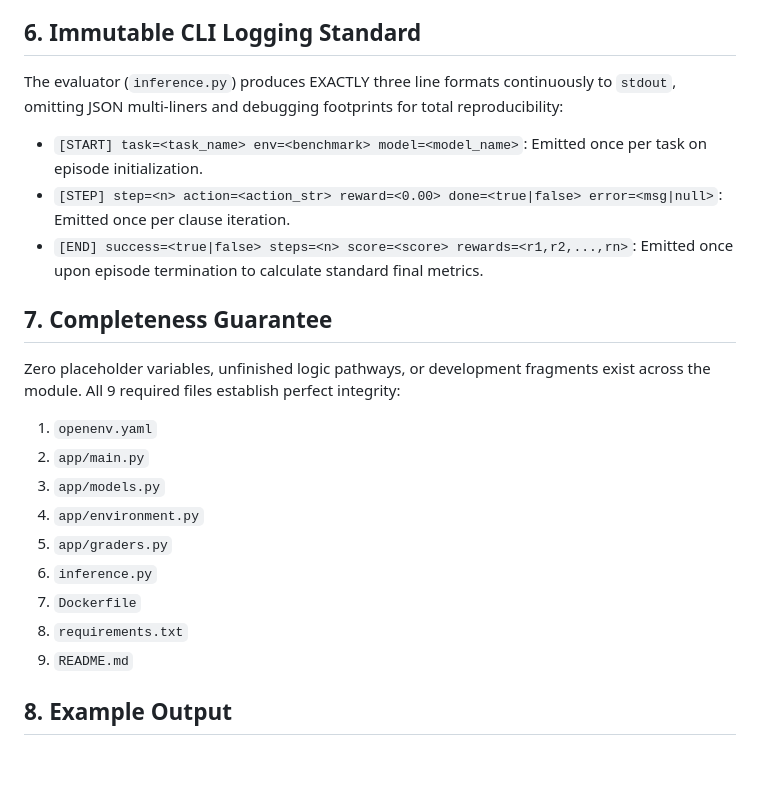
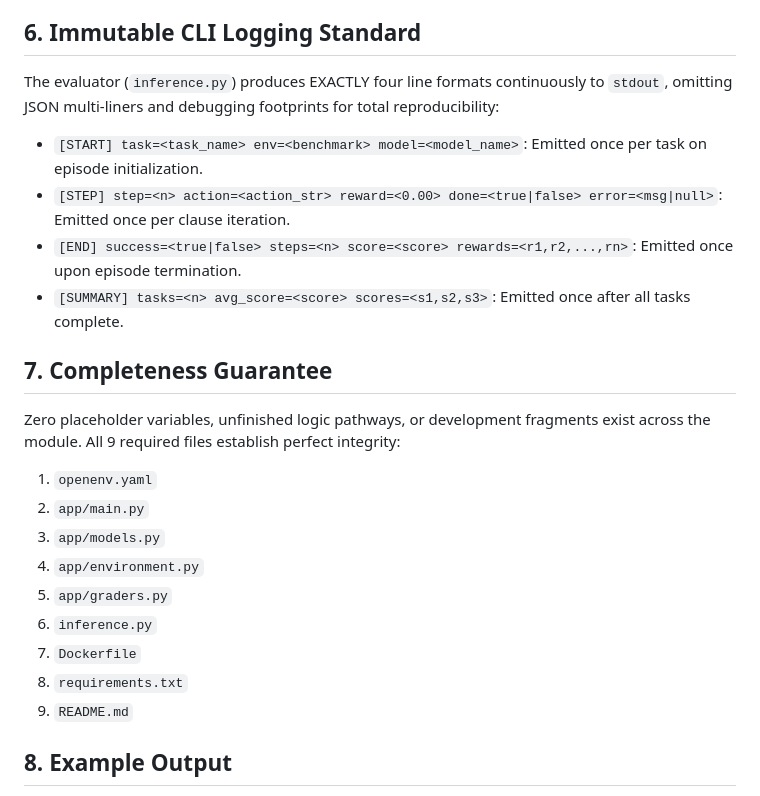
Before and after one commit to vuser02454/meta_hackathon, a Markdown page: README.md, the part around one of its changes. GitHub-like rendering; blank space fills up the shorter version.

```diff
--- a/README.md
+++ b/README.md
@@ -70,23 +69,25 @@ Three distinct simulated workflows evaluate the agent under explicit step constr
 Operations embed `psutil` natively to govern active resource stability, restricting consumption strictly to **2 vCPU / 8GB RAM**. Evaluator execution enforces a strict process termination upon exceeding a **20-minute** timeout variable.
 
 ## 6. Immutable CLI Logging Standard
-The evaluator (`inference.py`) produces EXACTLY three line formats continuously to `stdout`, omitting JSON multi-liners and debugging footprints for total reproducibility:
-*   `[START] task=<task_name> env=<benchmark> model=<model_name>`: Emitted once per task on episode initialization.
-*   `[STEP] step=<n> action=<action_str> reward=<0.00> done=<true|false> error=<msg|null>`: Emitted once per clause iteration.
-*   `[END] success=<true|false> steps=<n> score=<score> rewards=<r1,r2,...,rn>`: Emitted once upon episode termination to calculate standard final metrics.
+The evaluator (`inference.py`) produces EXACTLY four line formats continuously to `stdout`, omitting JSON multi-liners and debugging footprints for total reproducibility:
+
+* `[START] task=<task_name> env=<benchmark> model=<model_name>`: Emitted once per task on episode initialization.
+* `[STEP] step=<n> action=<action_str> reward=<0.00> done=<true|false> error=<msg|null>`: Emitted once per clause iteration.
+* `[END] success=<true|false> steps=<n> score=<score> rewards=<r1,r2,...,rn>`: Emitted once upon episode termination.
+* `[SUMMARY] tasks=<n> avg_score=<score> scores=<s1,s2,s3>`: Emitted once after all tasks complete.
 
 ## 7. Completeness Guarantee
 Zero placeholder variables, unfinished logic pathways, or development fragments exist across the module. All 9 required files establish perfect integrity:
 
-1.   `openenv.yaml`
-2.   `app/main.py`
-3.   `app/models.py`
-4.   `app/environment.py`
-5.   `app/graders.py`
-6.   `inference.py`
-7.   `Dockerfile`
-8.   `requirements.txt`
-9.   `README.md`
+1. `openenv.yaml`
+2. `app/main.py`
+3. `app/models.py`
+4. `app/environment.py`
+5. `app/graders.py`
+6. `inference.py`
+7. `Dockerfile`
+8. `requirements.txt`
+9. `README.md`
 
 ## 8. Example Output
 [START] task=nda_review env=legal_evaluation model=gpt-4
```
Also changed, not shown: other parts of README.md (+29 -30 lines).
